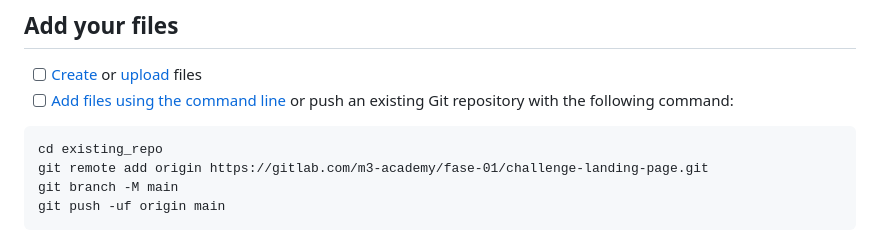
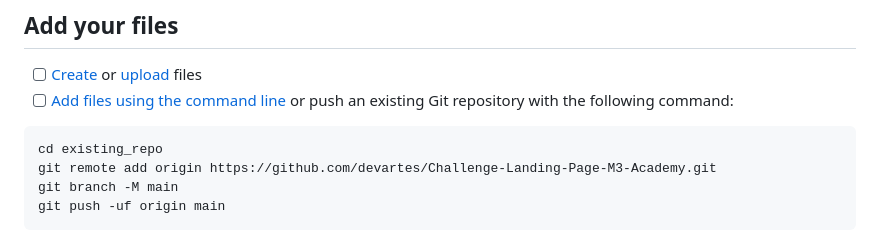
Before and after one commit to devartes/Challenge-Landing-Page-M3-Academy, a Markdown page: README.md, the part around the change. GitHub-like rendering.

Commit message:
docs: update instructions

````diff
--- a/README.md
+++ b/README.md
@@ -15,7 +15,7 @@ Already a pro? Just edit this README.md and make it your own. Want to make it ea
 
 ```
 cd existing_repo
-git remote add origin https://gitlab.com/m3-academy/fase-01/challenge-landing-page.git
+git remote add origin https://github.com/devartes/Challenge-Landing-Page-M3-Academy.git
 git branch -M main
 git push -uf origin main
 ```
````
